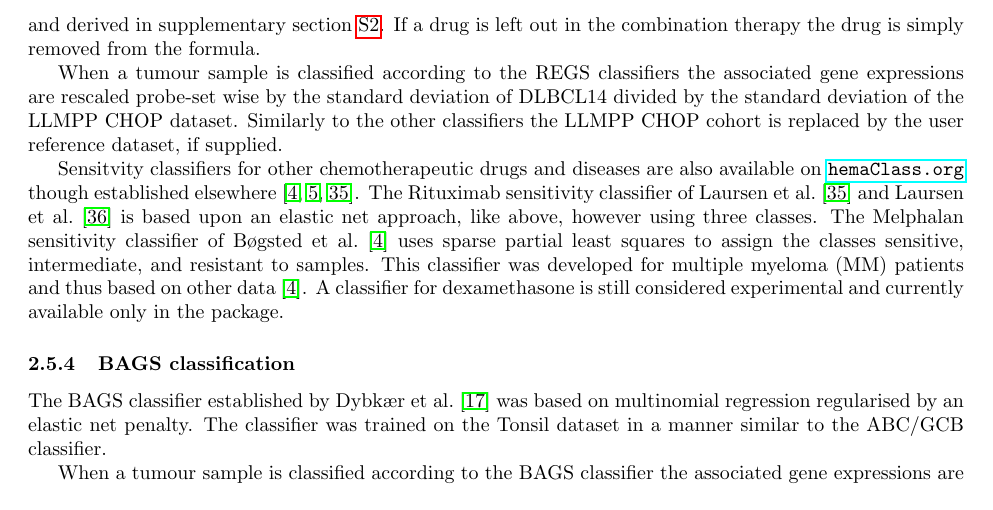
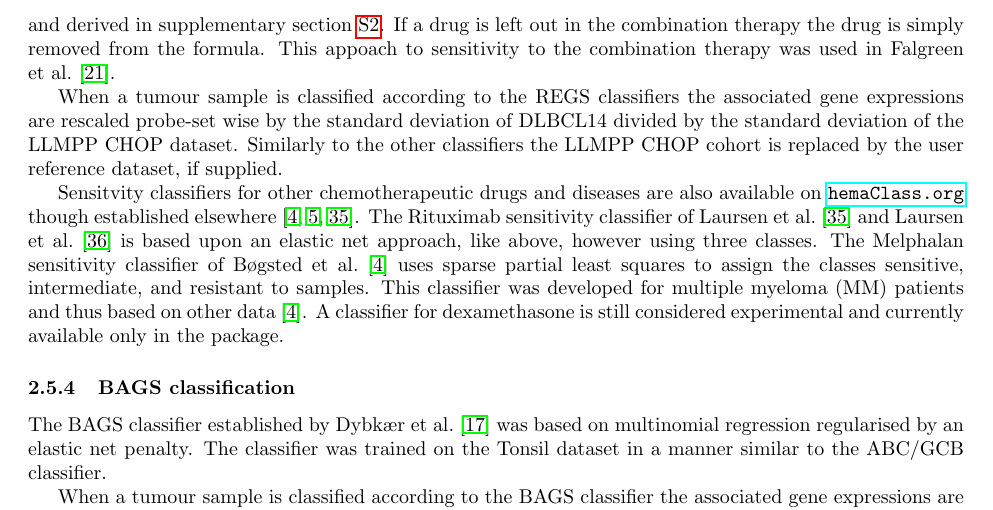
Before and after one commit to CLINDA-AAU/hemaClass-paper, a LaTeX paper (hemaClass.tex): part of page 6 of 23, cut so that both start at the same text. Compiled offline with pdfLaTeX.

Commit message:
Added REGS reference to combination, re #16.

```diff
--- a/hemaClass.tex
+++ b/hemaClass.tex
@@ -215,6 +215,7 @@ The formula is also known as Graham's formula,
 \end{equation*}
 and derived in supplementary section \ref{sec:graham}.
 If a drug is left out in the combination therapy the drug is simply removed from the formula.
+This appoach to sensitivity to the combination therapy was used in \citet{Falgreen2015}.
 
 When a tumour sample is classified according to the REGS classifiers the associated gene expressions are rescaled probe-set wise by the standard deviation of DLBCL14 divided by the standard deviation of the LLMPP CHOP dataset.
 Similarly to the other classifiers the LLMPP CHOP cohort is replaced by the user reference dataset, if supplied.
```
